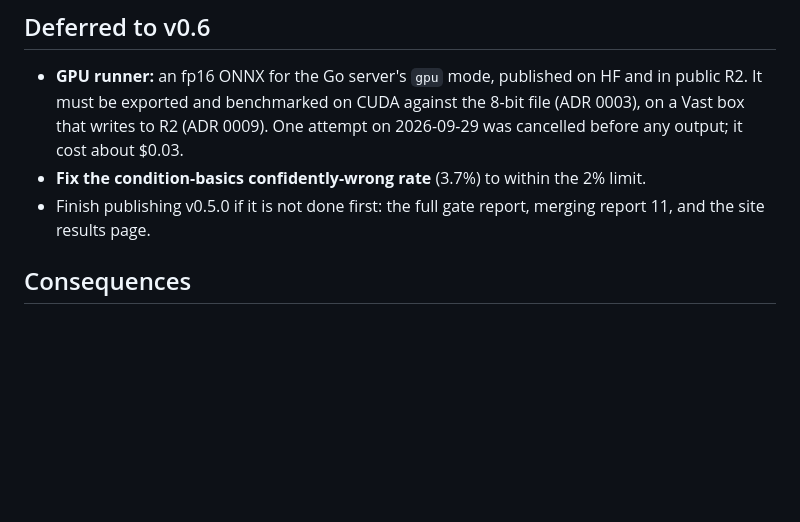
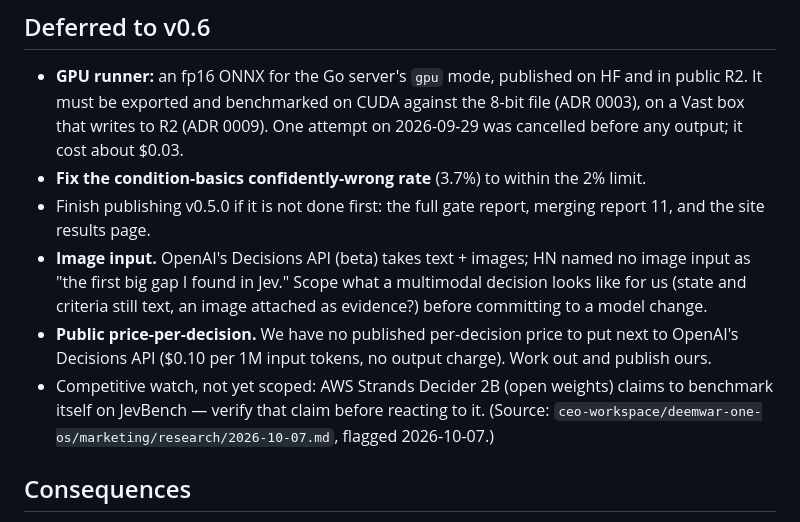
Before and after one commit to muthuishere/openjevx, a Markdown page: docs/adr/0010-v0.5-release-and-v0.6-scope.md, the part around the change. Rendered like a GitHub page; blank space fills up the shorter version.

Commit message:
roadmap: add image input and public price-per-decision to v0.6 scope
Flagged by competitive research 2026-10-07: OpenAI's Decisions API (beta,
text+image, $0.10/1M input tokens) and AWS Strands Decider 2B (claims
JevBench self-benchmarking). HN named no image input as our first gap and
no public price-per-decision to compare against OpenAI's.

```diff
--- a/docs/adr/0010-v0.5-release-and-v0.6-scope.md
+++ b/docs/adr/0010-v0.5-release-and-v0.6-scope.md
@@ -52,6 +52,14 @@ The owner's home upload is slow. Publishing the full v0.4.0 asset set would mean
 - **Fix the condition-basics confidently-wrong rate** (3.7%) to within the 2% limit.
 - Finish publishing v0.5.0 if it is not done first: the full gate report, merging report 11, and the
   site results page.
+- **Image input.** OpenAI's Decisions API (beta) takes text + images; HN named no image input as
+  "the first big gap I found in Jev." Scope what a multimodal decision looks like for us (state and
+  criteria still text, an image attached as evidence?) before committing to a model change.
+- **Public price-per-decision.** We have no published per-decision price to put next to OpenAI's
+  Decisions API ($0.10 per 1M input tokens, no output charge). Work out and publish ours.
+- Competitive watch, not yet scoped: AWS Strands Decider 2B (open weights) claims to benchmark
+  itself on JevBench — verify that claim before reacting to it.
+  (Source: `ceo-workspace/deemwar-one-os/marketing/research/2026-10-07.md`, flagged 2026-10-07.)
 
 ## Consequences
 
```
